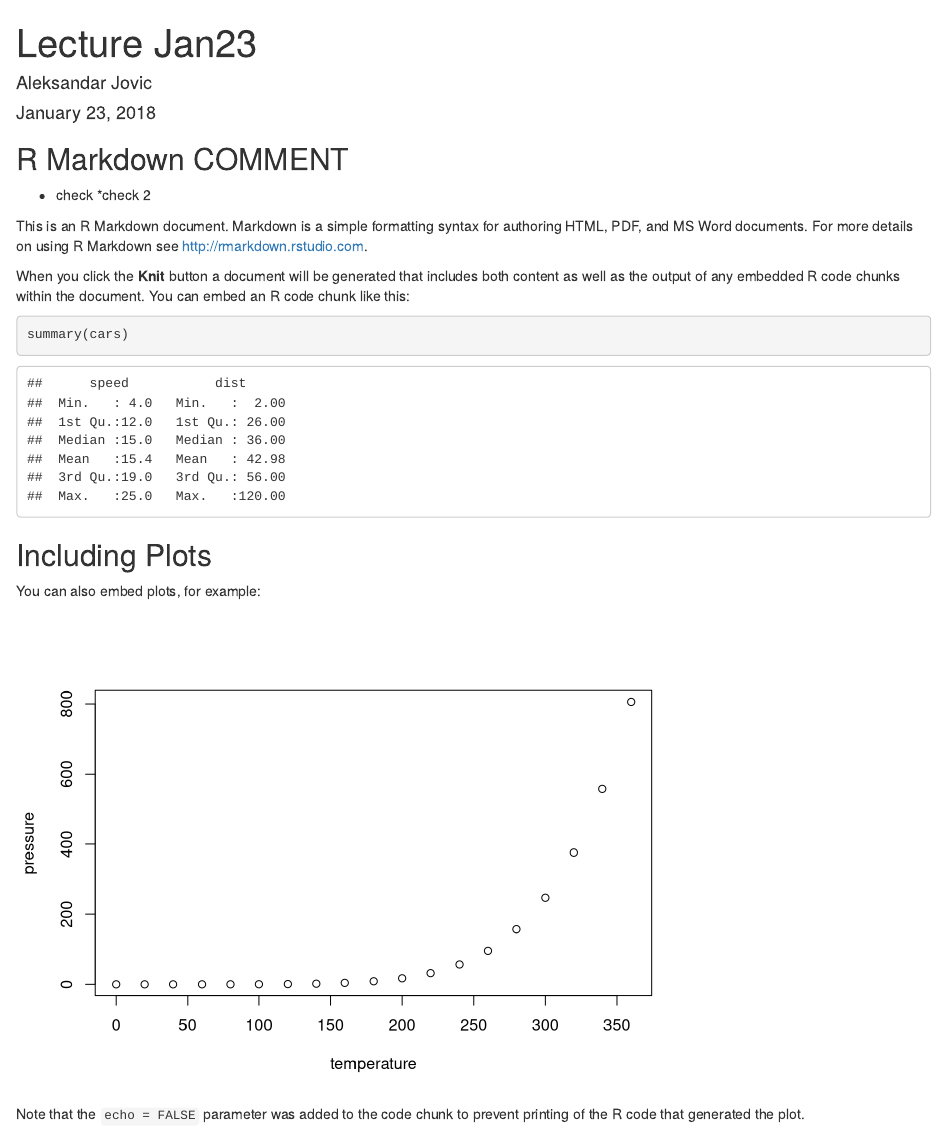
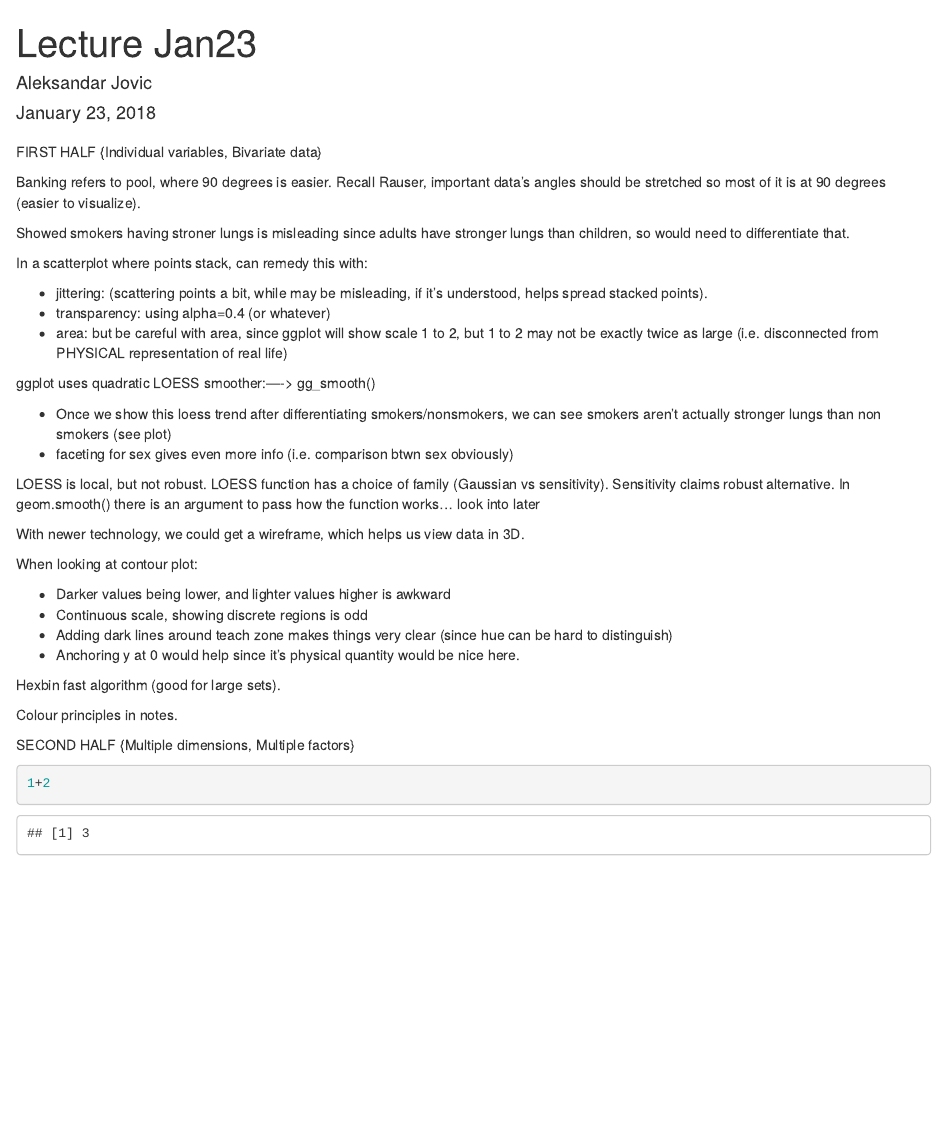
Before and after one commit to aleksandarjovic/Stat744, an R Markdown document (Notes/jan23.Rmd): the page in a window 1100 px wide, from its top. Rendered offline with R 4.5, knitr and Pandoc, with nearby package versions.

Commit message:
midway class

````diff
--- a/Notes/jan23.Rmd
+++ b/Notes/jan23.Rmd
@@ -9,25 +9,45 @@ output: html_document
 knitr::opts_chunk$set(echo = TRUE)
 ```
 
-## R Markdown COMMENT
+###
 
-* check
-*check 2
+FIRST HALF {Individual variables, Bivariate data}
 
-This is an R Markdown document. Markdown is a simple formatting syntax for authoring HTML, PDF, and MS Word documents. For more details on using R Markdown see <http://rmarkdown.rstudio.com>.
+Banking refers to pool, where 90 degrees is easier. Recall Rauser, important data's angles should be stretched so most of it is at 90 degrees (easier to visualize).
 
-When you click the **Knit** button a document will be generated that includes both content as well as the output of any embedded R code chunks within the document. You can embed an R code chunk like this:
+Showed smokers having stroner lungs is misleading since adults have stronger lungs than children, so would need to differentiate that.
 
-```{r cars}
-summary(cars)
+In a scatterplot where points stack, can remedy this with:
+
+* jittering: (scattering points a bit, while may be misleading, if it's understood, helps spread stacked points).
+* transparency: using alpha=0.4 (or whatever)
+* area: but be careful with area, since ggplot will show scale 1 to 2, but 1 to 2 may not be exactly twice as large (i.e. disconnected from PHYSICAL representation of real life)
+
+ggplot uses quadratic LOESS smoother:---->   gg_smooth()
+
+* Once we show this loess trend after differentiating smokers/nonsmokers, we can see smokers aren't actually stronger lungs than non smokers (see plot)
+* faceting for sex gives even more info (i.e. comparison btwn sex obviously)
+
+LOESS is local, but not robust.
+LOESS function has a choice of family (Gaussian vs sensitivity). Sensitivity claims robust alternative. In geom.smooth() there is an argument to pass how the function works... look into later
+
+With newer technology, we could get a wireframe, which helps us view data in 3D.
+
+When looking at contour plot:
+
+* Darker values being lower, and lighter values higher is awkward
+* Continuous scale, showing discrete regions is odd
+* Adding dark lines around teach zone makes things very clear (since hue can be hard to distinguish)
+* Anchoring y at 0 would help since it's physical quantity would be nice here.
+
+Hexbin fast algorithm (good for large sets).
+
+Colour principles in notes.
+
+SECOND HALF {Multiple dimensions, Multiple factors}
+
+
+
+```{r cars, echo= TRUE}
+1+2
 ```
-
-## Including Plots
-
-You can also embed plots, for example:
-
-```{r pressure, echo=FALSE}
-plot(pressure)
-```
-
-Note that the `echo = FALSE` parameter was added to the code chunk to prevent printing of the R code that generated the plot.
````
Also changed, not shown: Work/HW2/hw2script.R (+5 -1 lines), Notes/jan23.html.
